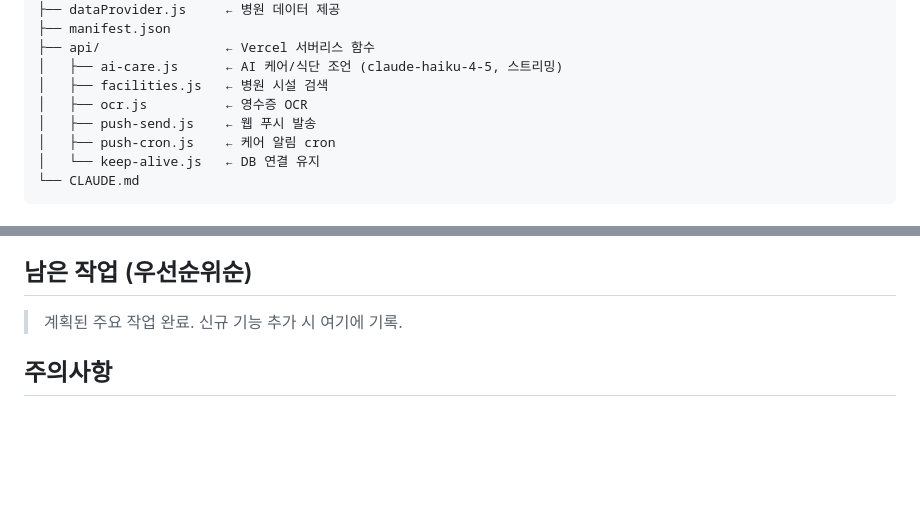
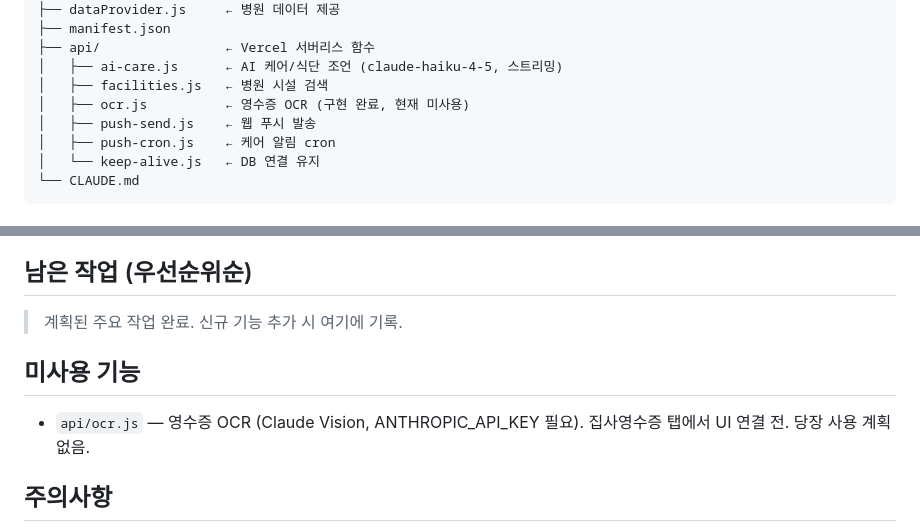
Before and after one commit to biniare-del/petreview, a Markdown page: CLAUDE.md, 2 parts joined by grey strips. Drawn GitHub-style; blank space fills up the shorter version.

Commit message:
docs: CLAUDE.md에 OCR 미사용 상태 기록
https://claude.ai/code/session_017N2RbSt9fBmcbWjrnMHpfK

```diff
--- a/CLAUDE.md
+++ b/CLAUDE.md
@@ -35,7 +35,7 @@
 ├── api/                ← Vercel 서버리스 함수
 │   ├── ai-care.js      ← AI 케어/식단 조언 (claude-haiku-4-5, 스트리밍)
 │   ├── facilities.js   ← 병원 시설 검색
-│   ├── ocr.js          ← 영수증 OCR
+│   ├── ocr.js          ← 영수증 OCR (구현 완료, 현재 미사용)
 │   ├── push-send.js    ← 웹 푸시 발송
 │   ├── push-cron.js    ← 케어 알림 cron
 │   └── keep-alive.js   ← DB 연결 유지
@@ -117,6 +117,10 @@ DB 컬럼 추가 SQL: supabase/add_cal_settings.sql 참고.
 
 > 계획된 주요 작업 완료. 신규 기능 추가 시 여기에 기록.
 
+## 미사용 기능
+
+* `api/ocr.js` — 영수증 OCR (Claude Vision, ANTHROPIC_API_KEY 필요). 집사영수증 탭에서 UI 연결 전. 당장 사용 계획 없음.
+
 ## 주의사항
 
 * GitHub Pages 서버사이드 불가 — 백엔드 로직은 반드시 Vercel api/ 로
```
